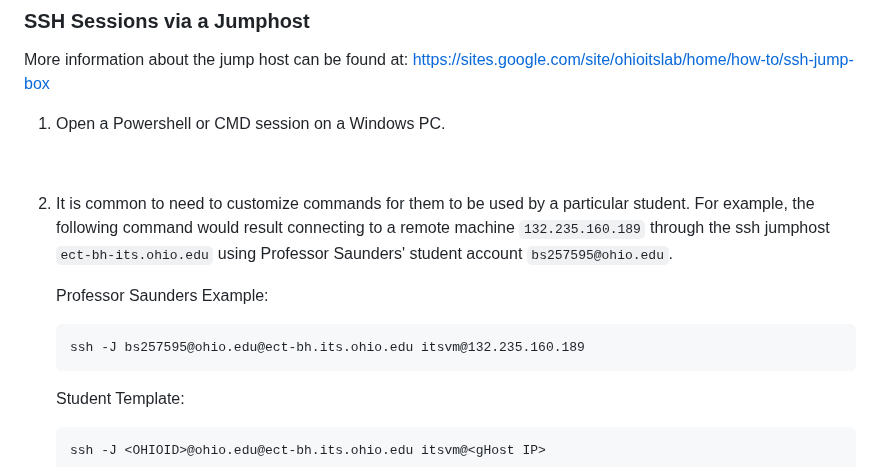
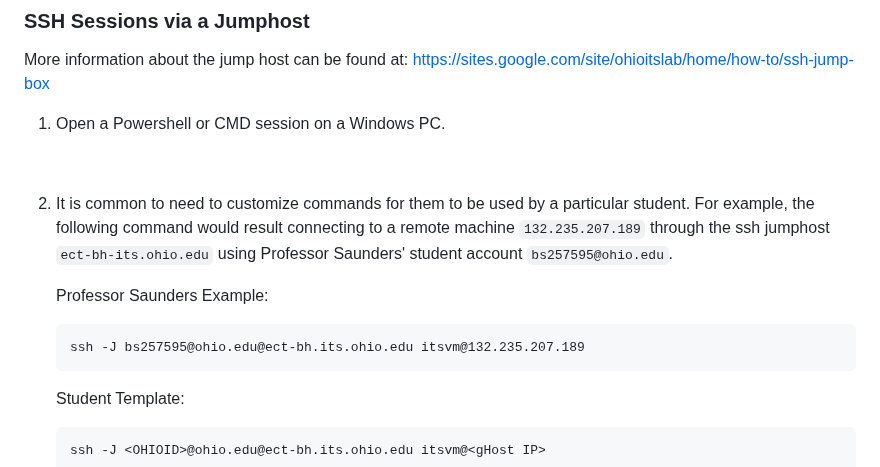
Before and after one commit to OHIO-ECT/ECT-Lab-Introduction, a Markdown page: tasks/Task-SSH-Jumphost.md, the part around the change. Drawn GitHub-style.

`````diff
--- a/tasks/Task-SSH-Jumphost.md
+++ b/tasks/Task-SSH-Jumphost.md
@@ -27,12 +27,12 @@ https://sites.google.com/site/ohioitslab/home/how-to/ssh-jump-box
 1. Open a Powershell or CMD session on a Windows PC.
 <br>
 
-2. It is common to need to customize commands for them to be used by a particular student. For example, the following command would result connecting to a remote machine `132.235.160.189` through the ssh jumphost `ect-bh-its.ohio.edu` using Professor Saunders' student account `bs257595@ohio.edu`.
+2. It is common to need to customize commands for them to be used by a particular student. For example, the following command would result connecting to a remote machine `132.235.207.189` through the ssh jumphost `ect-bh-its.ohio.edu` using Professor Saunders' student account `bs257595@ohio.edu`.
 
     Professor Saunders Example:
 
     ````
-    ssh -J bs257595@ohio.edu@ect-bh.its.ohio.edu itsvm@132.235.160.189
+    ssh -J bs257595@ohio.edu@ect-bh.its.ohio.edu itsvm@132.235.207.189
     ````
 
     Student Template:
`````
Also changed, not shown: files/Lab Checkpoint.png (added).
